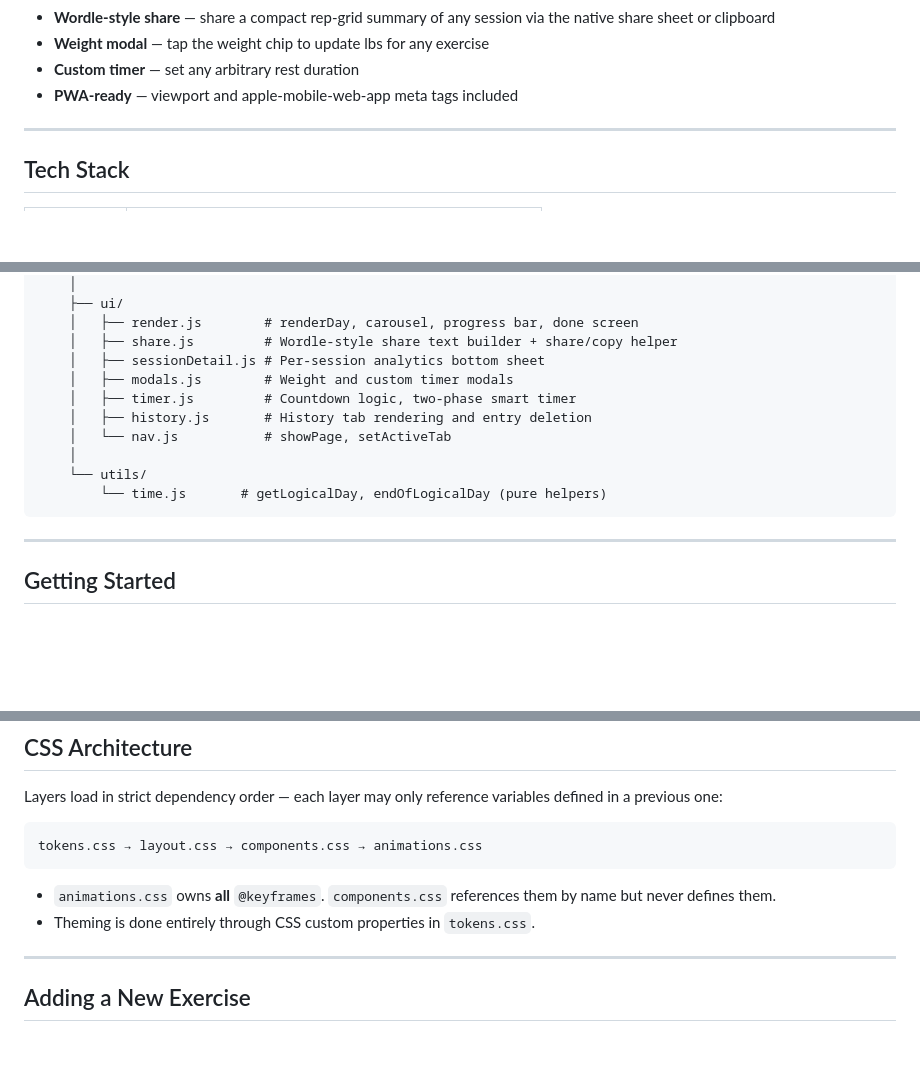
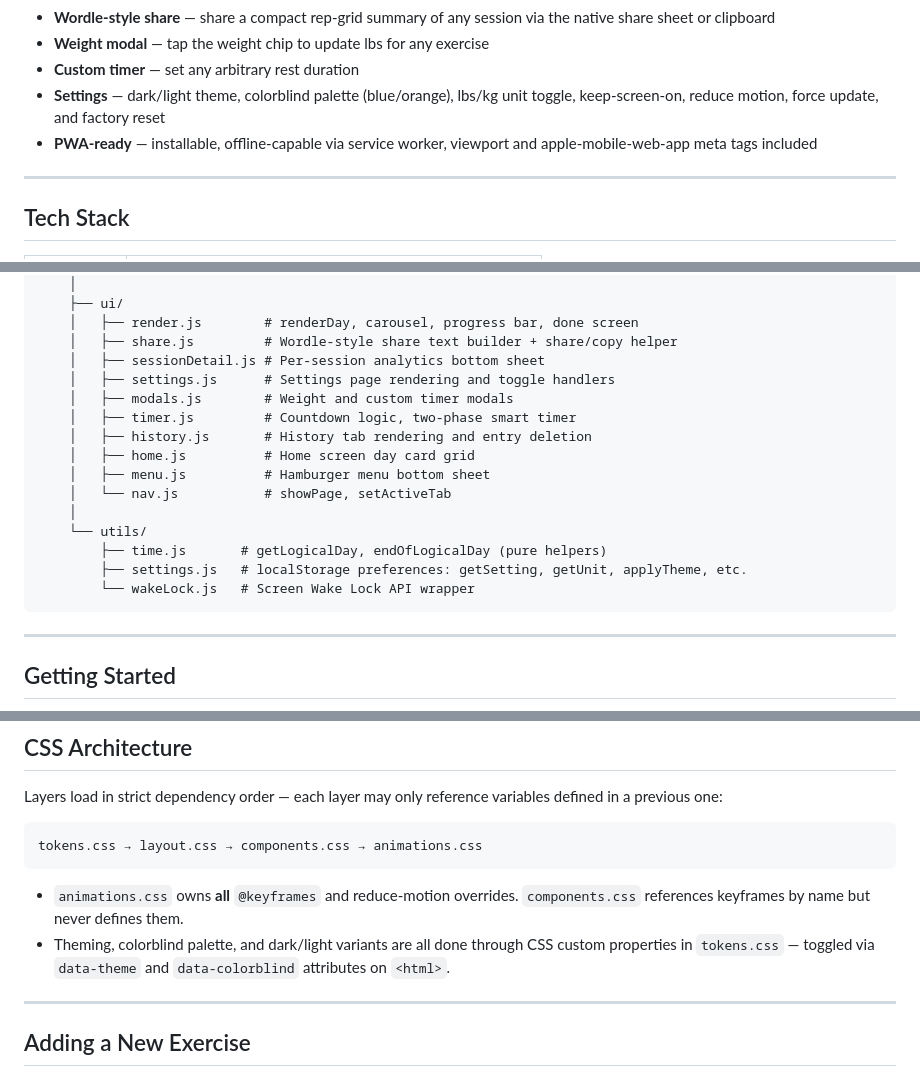
Before and after one commit to suryamp/Workout-Helper, a Markdown page: README.md, 3 parts joined by grey strips. GitHub-like rendering; blank space fills up the shorter version.

Commit message:
Update README: add settings feature, fix project structure tree, minor fixes
- Add Settings to features list (theme, colorblind, units, wake lock, etc.)
- Update PWA-ready bullet to mention offline/service worker
- Add missing files to project structure tree: settings.js (ui + utils),
  wakeLock.js, home.js, menu.js
- Note lbs/kg configurability in workout flow description
- Update CSS architecture blurb to mention reduce-motion and theme variants

Co-Authored-By: Claude Sonnet 4.6 <noreply@anthropic.com>

````diff
--- a/README.md
+++ b/README.md
@@ -21,7 +21,8 @@ A mobile-first progressive web app (PWA) for tracking a structured 4-day strengt
 - **Wordle-style share** — share a compact rep-grid summary of any session via the native share sheet or clipboard
 - **Weight modal** — tap the weight chip to update lbs for any exercise
 - **Custom timer** — set any arbitrary rest duration
-- **PWA-ready** — viewport and apple-mobile-web-app meta tags included
+- **Settings** — dark/light theme, colorblind palette (blue/orange), lbs/kg unit toggle, keep-screen-on, reduce motion, force update, and factory reset
+- **PWA-ready** — installable, offline-capable via service worker, viewport and apple-mobile-web-app meta tags included
 
 ---
 
@@ -70,13 +71,18 @@ workout-tracker/
     │   ├── render.js        # renderDay, carousel, progress bar, done screen
     │   ├── share.js         # Wordle-style share text builder + share/copy helper
     │   ├── sessionDetail.js # Per-session analytics bottom sheet
+    │   ├── settings.js      # Settings page rendering and toggle handlers
     │   ├── modals.js        # Weight and custom timer modals
     │   ├── timer.js         # Countdown logic, two-phase smart timer
     │   ├── history.js       # History tab rendering and entry deletion
+    │   ├── home.js          # Home screen day card grid
+    │   ├── menu.js          # Hamburger menu bottom sheet
     │   └── nav.js           # showPage, setActiveTab
     │
     └── utils/
-        └── time.js       # getLogicalDay, endOfLogicalDay (pure helpers)
+        ├── time.js       # getLogicalDay, endOfLogicalDay (pure helpers)
+        ├── settings.js   # localStorage preferences: getSetting, getUnit, applyTheme, etc.
+        └── wakeLock.js   # Screen Wake Lock API wrapper
 ```
 
 ---
@@ -149,8 +155,8 @@ Layers load in strict dependency order — each layer may only reference variabl
 tokens.css → layout.css → components.css → animations.css
 ```
 
-- `animations.css` owns **all** `@keyframes`. `components.css` references them by name but never defines them.
-- Theming is done entirely through CSS custom properties in `tokens.css`.
+- `animations.css` owns **all** `@keyframes` and reduce-motion overrides. `components.css` references keyframes by name but never defines them.
+- Theming, colorblind palette, and dark/light variants are all done through CSS custom properties in `tokens.css` — toggled via `data-theme` and `data-colorblind` attributes on `<html>`.
 
 ---
 
````
Also changed, not shown: other parts of README.md (+1 -1 lines).
